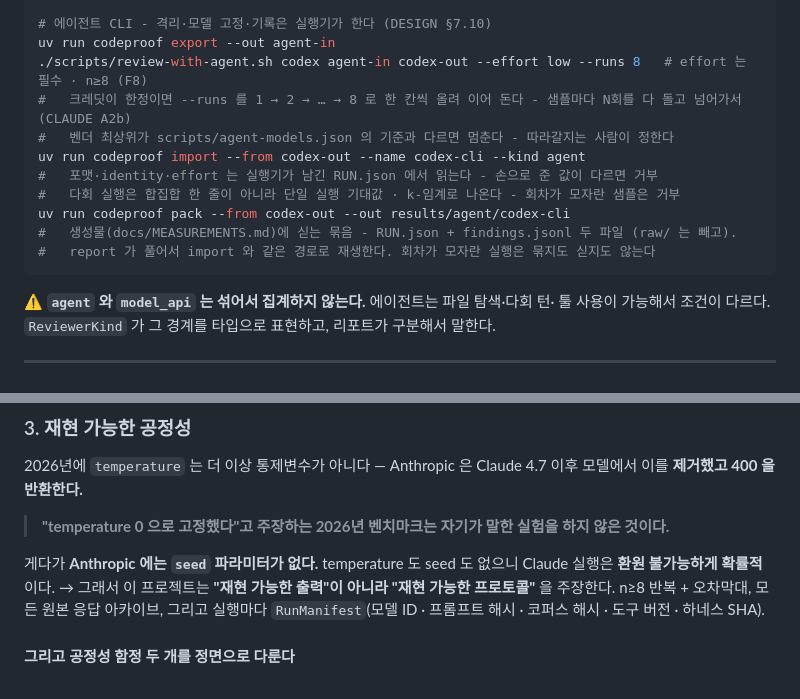
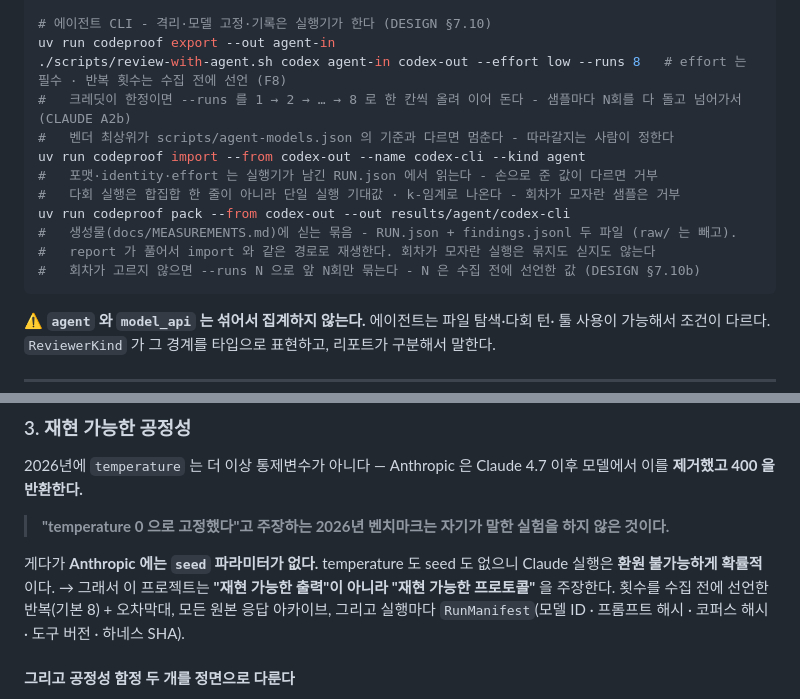
Before and after one commit to manners-parkpro/codeproof-ai, a Markdown page: README.md, 2 parts joined by grey strips. GitHub-like rendering.

````diff
--- a/README.md
+++ b/README.md
@@ -63,7 +63,7 @@ uv run codeproof import --from out --name bandit --format bandit --identity "1.8
 
 # 에이전트 CLI - 격리·모델 고정·기록은 실행기가 한다 (DESIGN §7.10)
 uv run codeproof export --out agent-in
-./scripts/review-with-agent.sh codex agent-in codex-out --effort low --runs 8   # effort 는 필수 · n≥8 (F8)
+./scripts/review-with-agent.sh codex agent-in codex-out --effort low --runs 8   # effort 는 필수 · 반복 횟수는 수집 전에 선언 (F8)
 #   크레딧이 한정이면 --runs 를 1 → 2 → … → 8 로 한 칸씩 올려 이어 돈다 - 샘플마다 N회를 다 돌고 넘어가서 (CLAUDE A2b)
 #   벤더 최상위가 scripts/agent-models.json 의 기준과 다르면 멈춘다 - 따라갈지는 사람이 정한다
 uv run codeproof import --from codex-out --name codex-cli --kind agent
@@ -72,6 +72,7 @@ uv run codeproof import --from codex-out --name codex-cli --kind agent
 uv run codeproof pack --from codex-out --out results/agent/codex-cli
 #   생성물(docs/MEASUREMENTS.md)에 싣는 묶음 - RUN.json + findings.jsonl 두 파일 (raw/ 는 빼고).
 #   report 가 풀어서 import 와 같은 경로로 재생한다. 회차가 모자란 실행은 묶지도 싣지도 않는다
+#   회차가 고르지 않으면 --runs N 으로 앞 N회만 묶는다 - N 은 수집 전에 선언한 값 (DESIGN §7.10b)
 ```
 
 ⚠️ **`agent` 와 `model_api` 는 섞어서 집계하지 않는다.** 에이전트는 파일 탐색·다회 턴·
@@ -273,7 +274,7 @@ Anthropic 은 Claude 4.7 이후 모델에서 이를 **제거했고 400 을 반
 게다가 **Anthropic 에는 `seed` 파라미터가 없다.** temperature 도 seed 도 없으니
 Claude 실행은 **환원 불가능하게 확률적**이다.
 → 그래서 이 프로젝트는 **"재현 가능한 출력"이 아니라 "재현 가능한 프로토콜"** 을 주장한다.
-n≥8 반복 + 오차막대, 모든 원본 응답 아카이브, 그리고 실행마다
+횟수를 수집 전에 선언한 반복(기본 8) + 오차막대, 모든 원본 응답 아카이브, 그리고 실행마다
 `RunManifest`(모델 ID · 프롬프트 해시 · 코퍼스 해시 · 도구 버전 · 하네스 SHA).
 
 #### 그리고 공정성 함정 두 개를 정면으로 다룬다
````
Also changed, not shown: CLAUDE.md (+8 -4 lines), docs/DESIGN.md (+1 -0 lines).
